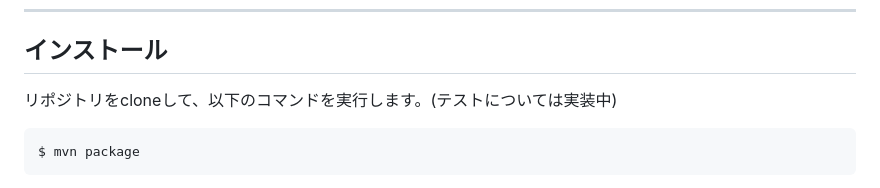
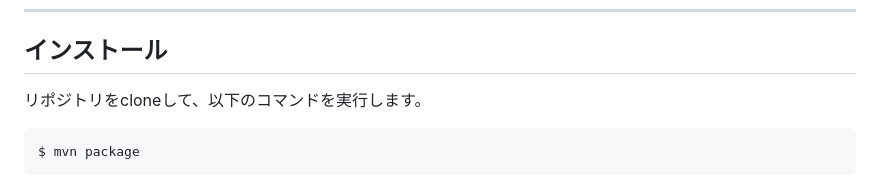
Before and after one commit to tmiya4ta/mule-custom-modules, a Markdown page: mule-csv-file-split-module/README.md, the part around the change. Rendered like a GitHub page.

````diff
--- a/mule-csv-file-split-module/README.md
+++ b/mule-csv-file-split-module/README.md
@@ -58,7 +58,7 @@ Concatプロセッサでファイルの連結を行います。
 
 ## インストール
 
-リポジトリをcloneして、以下のコマンドを実行します。(テストについては実装中)
+リポジトリをcloneして、以下のコマンドを実行します。
 ```
 $ mvn package
 ```
````
